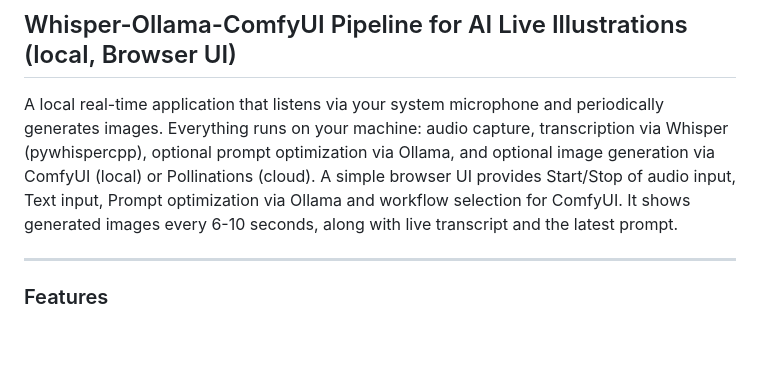
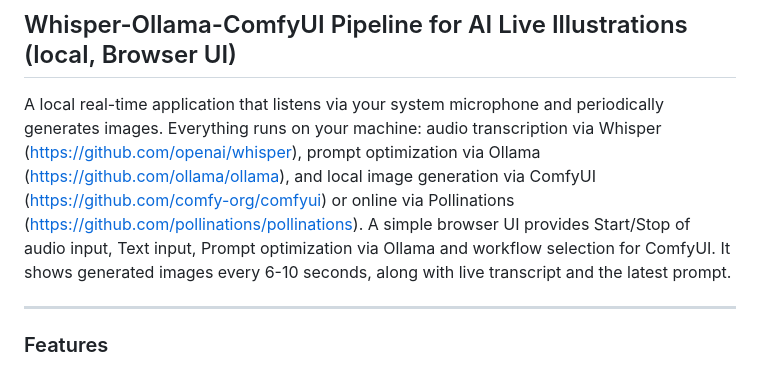
Before and after one commit to Betakontext/slAIdshow, a Markdown page: README.md, the part around the change. GitHub-like rendering; blank space fills up the shorter version.

Commit message:
Added pipeline/toolchain links

```diff
--- a/README.md
+++ b/README.md
@@ -2,7 +2,7 @@
 
 ## Whisper-Ollama-ComfyUI Pipeline for AI Live Illustrations (local, Browser UI)
 
-A local real-time application that listens via your system microphone and periodically generates images. Everything runs on your machine: audio capture, transcription via Whisper (pywhispercpp), optional prompt optimization via Ollama, and optional image generation via ComfyUI (local) or Pollinations (cloud). A simple browser UI provides Start/Stop of audio input, Text input, Prompt optimization via Ollama and workflow selection for ComfyUI. It shows generated images every 6-10 seconds, along with live transcript and the latest prompt.
+A local real-time application that listens via your system microphone and periodically generates images. Everything runs on your machine: audio transcription via Whisper (https://github.com/openai/whisper), prompt optimization via Ollama (https://github.com/ollama/ollama), and local image generation via ComfyUI (https://github.com/comfy-org/comfyui) or online via Pollinations (https://github.com/pollinations/pollinations). A simple browser UI provides Start/Stop of audio input, Text input, Prompt optimization via Ollama and workflow selection for ComfyUI. It shows generated images every 6-10 seconds, along with live transcript and the latest prompt.
 
 ---
 
```
